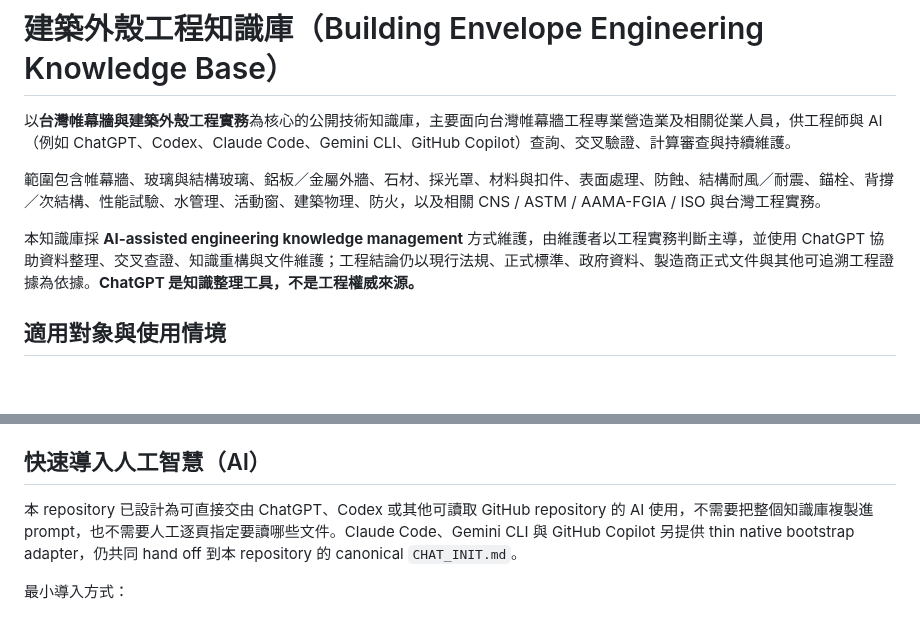
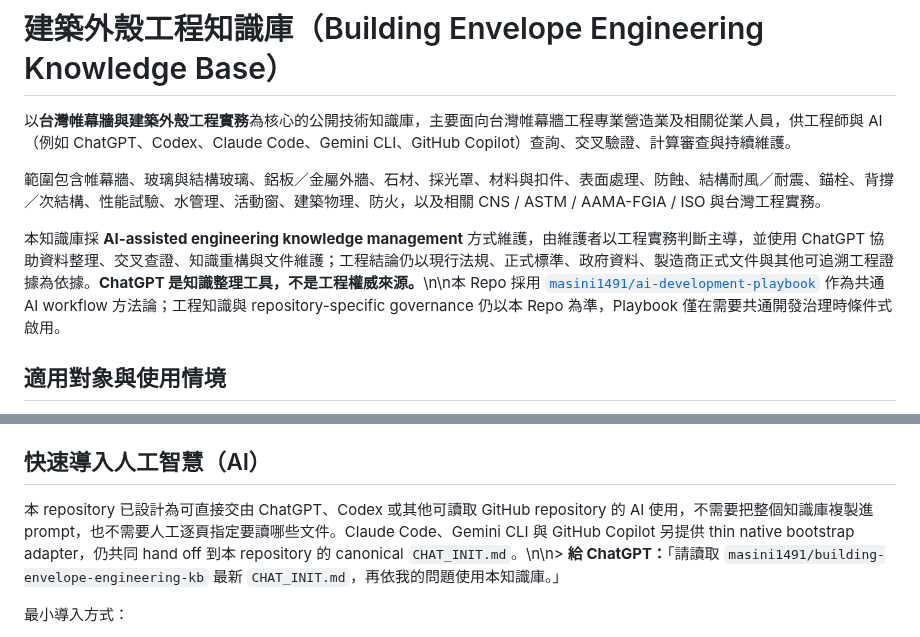
Before and after one commit to masini1491/building-envelope-engineering-kb, a Markdown page: README.md, 2 parts joined by grey strips. GitHub-like rendering; blank space fills up the shorter version.

Commit message:
補充 ChatGPT 快速入口與 Playbook 關係

```diff
--- a/README.md
+++ b/README.md
@@ -4,7 +4,7 @@
 
 範圍包含帷幕牆、玻璃與結構玻璃、鋁板／金屬外牆、石材、採光罩、材料與扣件、表面處理、防蝕、結構耐風／耐震、錨栓、背撐／次結構、性能試驗、水管理、活動窗、建築物理、防火，以及相關 CNS / ASTM / AAMA-FGIA / ISO 與台灣工程實務。
 
-本知識庫採 **AI-assisted engineering knowledge management** 方式維護，由維護者以工程實務判斷主導，並使用 ChatGPT 協助資料整理、交叉查證、知識重構與文件維護；工程結論仍以現行法規、正式標準、政府資料、製造商正式文件與其他可追溯工程證據為依據。**ChatGPT 是知識整理工具，不是工程權威來源。**
+本知識庫採 **AI-assisted engineering knowledge management** 方式維護，由維護者以工程實務判斷主導，並使用 ChatGPT 協助資料整理、交叉查證、知識重構與文件維護；工程結論仍以現行法規、正式標準、政府資料、製造商正式文件與其他可追溯工程證據為依據。**ChatGPT 是知識整理工具，不是工程權威來源。**\n\n本 Repo 採用 [`masini1491/ai-development-playbook`](https://github.com/masini1491/ai-development-playbook) 作為共通 AI workflow 方法論；工程知識與 repository-specific governance 仍以本 Repo 為準，Playbook 僅在需要共通開發治理時條件式啟用。
 
 ## 適用對象與使用情境
 
@@ -30,7 +30,7 @@
 
 ## 快速導入人工智慧（AI）
 
-本 repository 已設計為可直接交由 ChatGPT、Codex 或其他可讀取 GitHub repository 的 AI 使用，不需要把整個知識庫複製進 prompt，也不需要人工逐頁指定要讀哪些文件。Claude Code、Gemini CLI 與 GitHub Copilot 另提供 thin native bootstrap adapter，仍共同 hand off 到本 repository 的 canonical `CHAT_INIT.md`。
+本 repository 已設計為可直接交由 ChatGPT、Codex 或其他可讀取 GitHub repository 的 AI 使用，不需要把整個知識庫複製進 prompt，也不需要人工逐頁指定要讀哪些文件。Claude Code、Gemini CLI 與 GitHub Copilot 另提供 thin native bootstrap adapter，仍共同 hand off 到本 repository 的 canonical `CHAT_INIT.md`。\n\n> **給 ChatGPT：**「請讀取 `masini1491/building-envelope-engineering-kb` 最新 `CHAT_INIT.md`，再依我的問題使用本知識庫。」
 
 最小導入方式：
 
```
